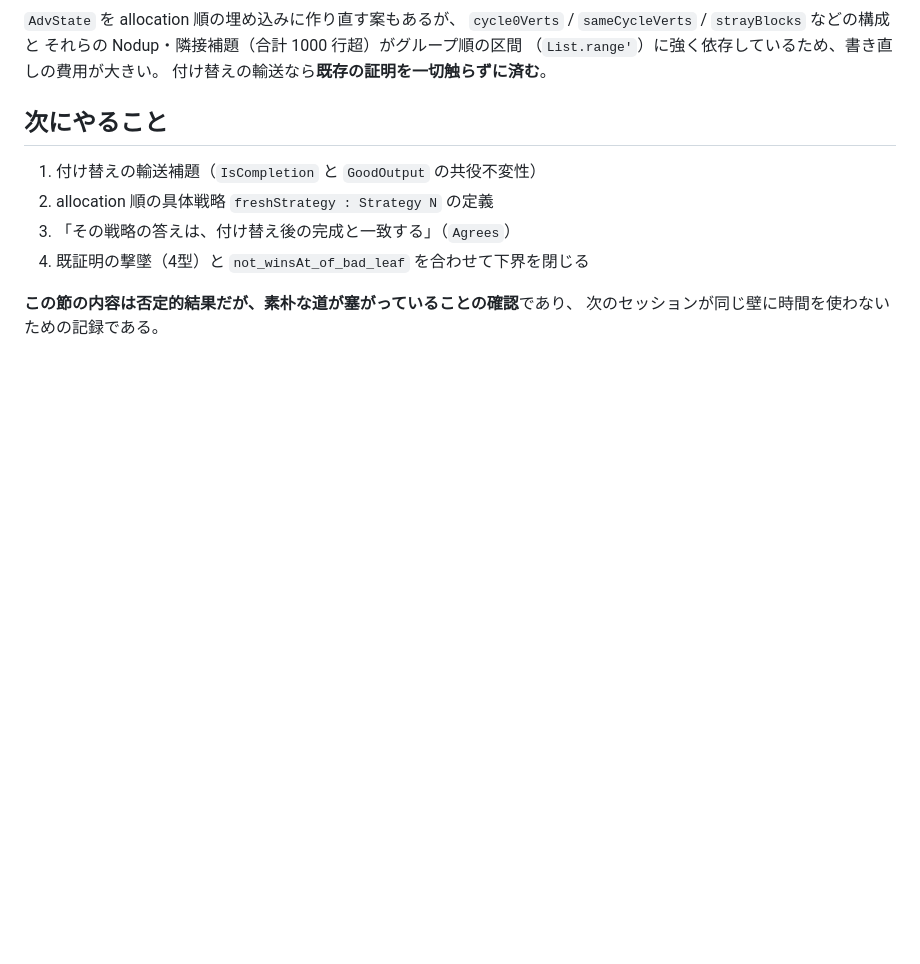
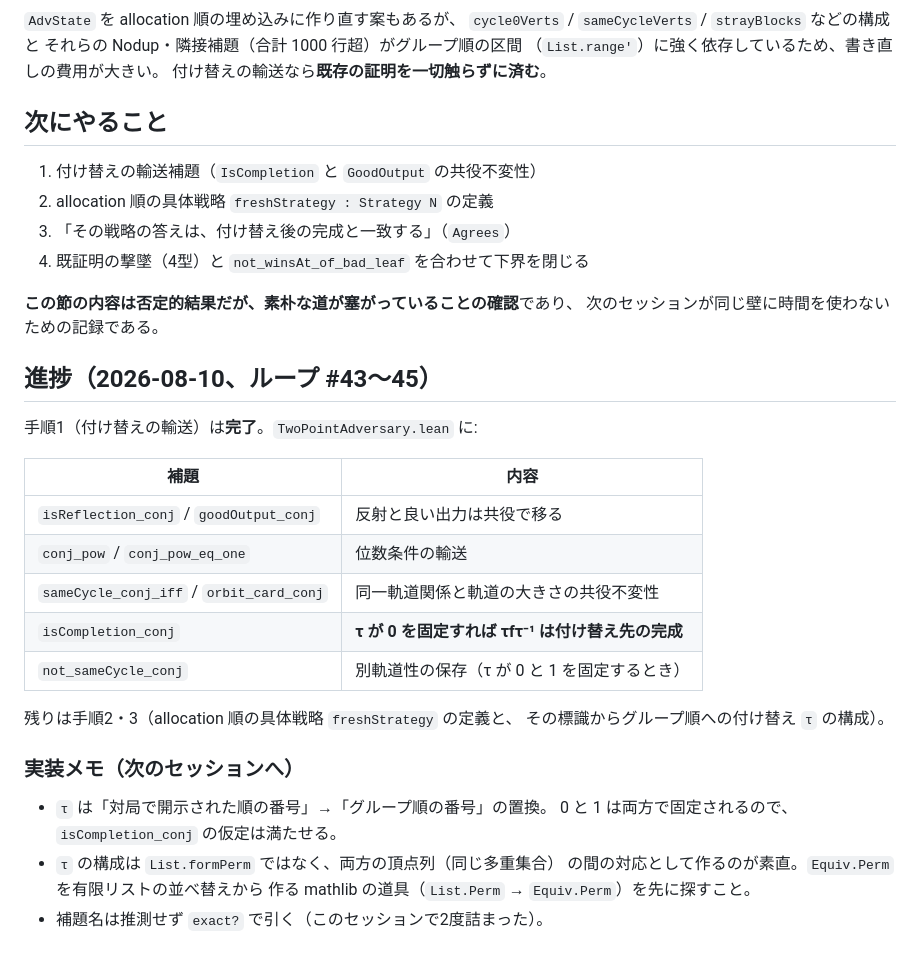
Before and after one commit to yokoyama-lab/periodic-tm, a Markdown page: research/17-lower-bound-labeling.md, the part around the change. GitHub-like rendering; blank space fills up the shorter version.

Commit message:
docs: research/17 に手順1完了の進捗と次セッション向け実装メモ
共役輸送の補題6本が揃ったことを表にし、残る手順2・3（allocation 順の
具体戦略と付け替え τ の構成）の実装メモを追記。τ は両頂点列の対応
として作るのが素直で、List.Perm → Equiv.Perm の道具を先に探すこと。

```diff
--- a/research/17-lower-bound-labeling.md
+++ b/research/17-lower-bound-labeling.md
@@ -58,3 +58,27 @@ P₁ と迷い頂点の番号がすべて 1 ずつずれる**。
 
 **この節の内容は否定的結果だが、素朴な道が塞がっていることの確認**であり、
 次のセッションが同じ壁に時間を使わないための記録である。
+
+## 進捗（2026-08-10、ループ #43〜45）
+
+手順1（付け替えの輸送）は**完了**。`TwoPointAdversary.lean` に:
+
+| 補題 | 内容 |
+|---|---|
+| `isReflection_conj` / `goodOutput_conj` | 反射と良い出力は共役で移る |
+| `conj_pow` / `conj_pow_eq_one` | 位数条件の輸送 |
+| `sameCycle_conj_iff` / `orbit_card_conj` | 同一軌道関係と軌道の大きさの共役不変性 |
+| `isCompletion_conj` | **τ が 0 を固定すれば τfτ⁻¹ は付け替え先の完成** |
+| `not_sameCycle_conj` | 別軌道性の保存（τ が 0 と 1 を固定するとき） |
+
+残りは手順2・3（allocation 順の具体戦略 `freshStrategy` の定義と、
+その標識からグループ順への付け替え `τ` の構成）。
+
+### 実装メモ（次のセッションへ）
+
+- `τ` は「対局で開示された順の番号」→「グループ順の番号」の置換。
+  0 と 1 は両方で固定されるので、`isCompletion_conj` の仮定は満たせる。
+- `τ` の構成は `List.formPerm` ではなく、両方の頂点列（同じ多重集合）
+  の間の対応として作るのが素直。`Equiv.Perm` を有限リストの並べ替えから
+  作る mathlib の道具（`List.Perm` → `Equiv.Perm`）を先に探すこと。
+- 補題名は推測せず `exact?` で引く（このセッションで2度詰まった）。
```
